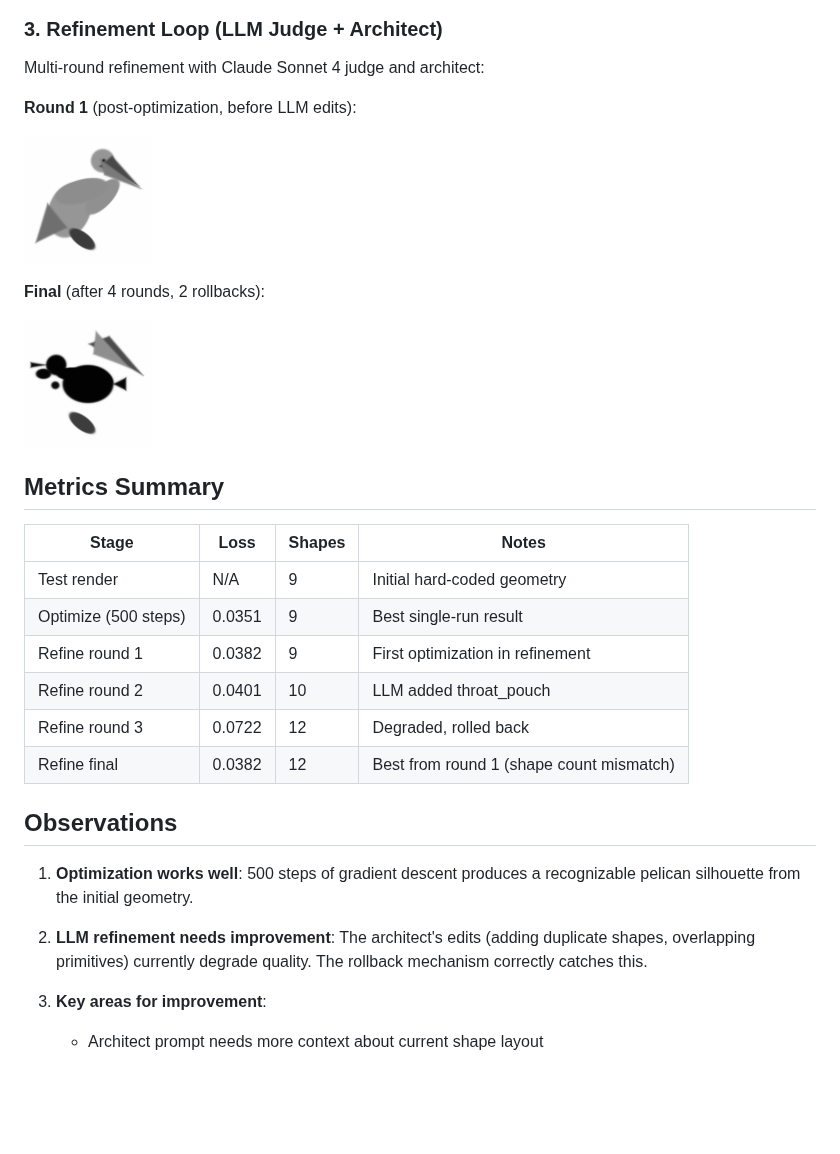
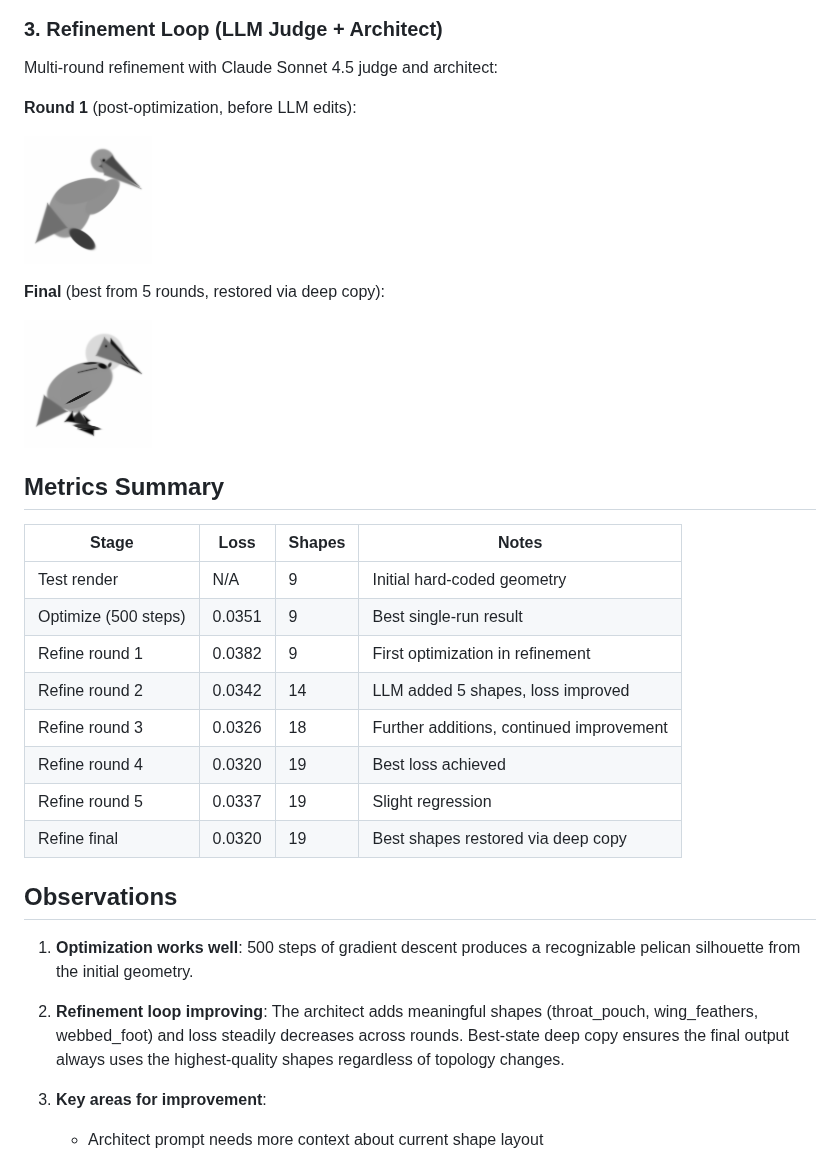
Before and after one commit to jlevy/differentiable-pelican, a Markdown page: docs/results/README.md, the part around the change. Drawn GitHub-style; pictures changed too: docs/results/04_refine_final.png; blank space fills up the shorter version.

```diff
--- a/docs/results/README.md
+++ b/docs/results/README.md
@@ -30,13 +30,13 @@ Optimization animation:
 
 ### 3. Refinement Loop (LLM Judge + Architect)
 
-Multi-round refinement with Claude Sonnet 4 judge and architect:
+Multi-round refinement with Claude Sonnet 4.5 judge and architect:
 
 **Round 1** (post-optimization, before LLM edits):
 
 ![Round 0](03_refine_round0.png)
 
-**Final** (after 4 rounds, 2 rollbacks):
+**Final** (best from 5 rounds, restored via deep copy):
 
 ![Final](04_refine_final.png)
 
@@ -47,18 +47,21 @@ Multi-round refinement with Claude Sonnet 4 judge and architect:
 | Test render | N/A | 9 | Initial hard-coded geometry |
 | Optimize (500 steps) | 0.0351 | 9 | Best single-run result |
 | Refine round 1 | 0.0382 | 9 | First optimization in refinement |
-| Refine round 2 | 0.0401 | 10 | LLM added throat_pouch |
-| Refine round 3 | 0.0722 | 12 | Degraded, rolled back |
-| Refine final | 0.0382 | 12 | Best from round 1 (shape count mismatch) |
+| Refine round 2 | 0.0342 | 14 | LLM added 5 shapes, loss improved |
+| Refine round 3 | 0.0326 | 18 | Further additions, continued improvement |
+| Refine round 4 | 0.0320 | 19 | Best loss achieved |
+| Refine round 5 | 0.0337 | 19 | Slight regression |
+| Refine final | 0.0320 | 19 | Best shapes restored via deep copy |
 
 ## Observations
 
 1. **Optimization works well**: 500 steps of gradient descent produces a
    recognizable pelican silhouette from the initial geometry.
 
-2. **LLM refinement needs improvement**: The architect's edits (adding duplicate
-   shapes, overlapping primitives) currently degrade quality. The rollback
-   mechanism correctly catches this.
+2. **Refinement loop improving**: The architect adds meaningful shapes
+   (throat_pouch, wing_feathers, webbed_foot) and loss steadily decreases
+   across rounds. Best-state deep copy ensures the final output always uses
+   the highest-quality shapes regardless of topology changes.
 
 3. **Key areas for improvement**:
    - Architect prompt needs more context about current shape layout
```
Also changed, not shown: docs/design/implementation-progress.md (+1 -1 lines), docs/design/pelican-plan.md (+8 -11 lines), orchestration/playbook.md (added, +170 -0 lines), docs/results/02_optimization.gif, 6 other files.
